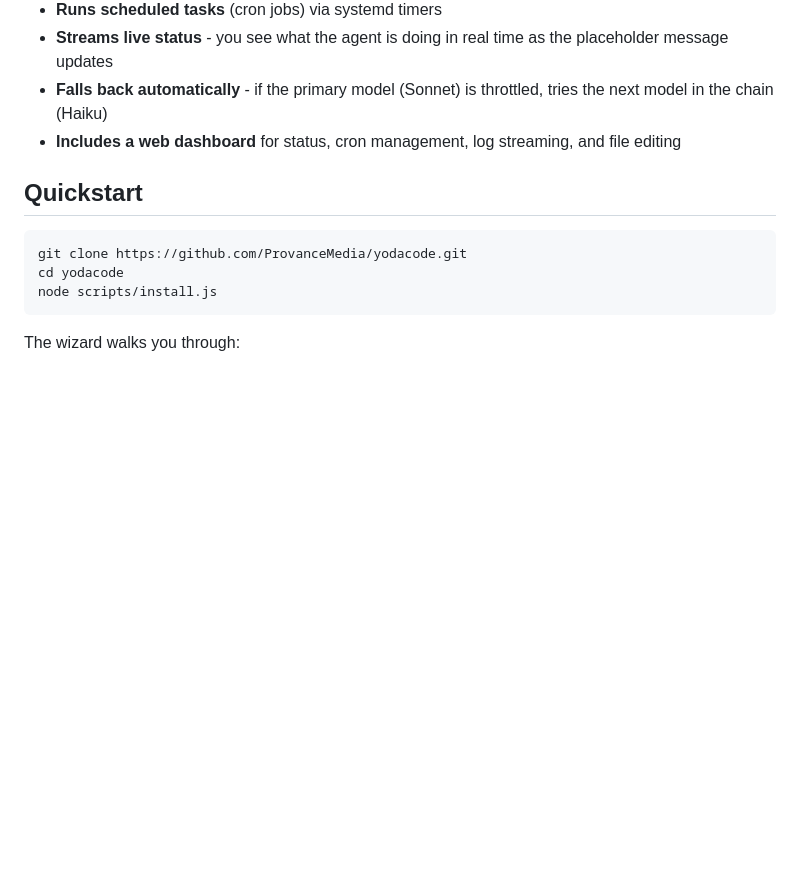
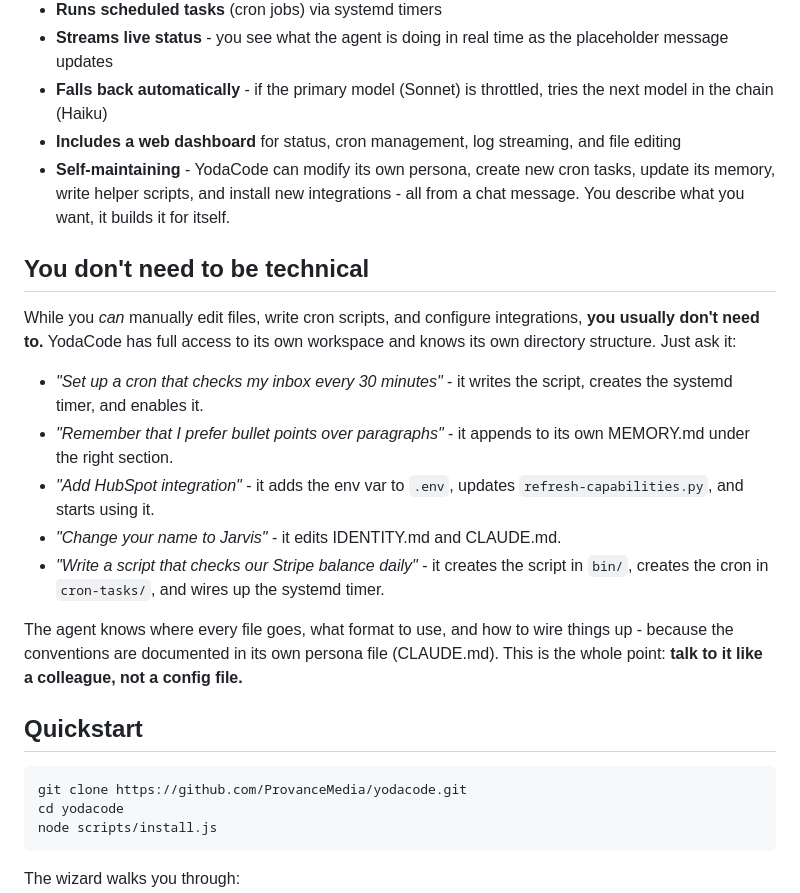
Before and after one commit to ProvanceMedia/yodacode, a Markdown page: README.md, the part around the change. Drawn GitHub-style; blank space fills up the shorter version.

Commit message:
README: highlight self-maintaining capability
The agent can create its own crons, modify its own persona, update its
memory, write scripts, and install integrations - all from a chat message.
Added "You don't need to be technical" section with concrete examples.

Co-Authored-By: Claude Opus 4.6 (1M context) <noreply@anthropic.com>

```diff
--- a/README.md
+++ b/README.md
@@ -18,6 +18,19 @@ YodaCode is a self-hosted personal AI agent that:
 - **Streams live status** - you see what the agent is doing in real time as the placeholder message updates
 - **Falls back automatically** - if the primary model (Sonnet) is throttled, tries the next model in the chain (Haiku)
 - **Includes a web dashboard** for status, cron management, log streaming, and file editing
+- **Self-maintaining** - YodaCode can modify its own persona, create new cron tasks, update its memory, write helper scripts, and install new integrations - all from a chat message. You describe what you want, it builds it for itself.
+
+## You don't need to be technical
+
+While you *can* manually edit files, write cron scripts, and configure integrations, **you usually don't need to.** YodaCode has full access to its own workspace and knows its own directory structure. Just ask it:
+
+- *"Set up a cron that checks my inbox every 30 minutes"* - it writes the script, creates the systemd timer, and enables it.
+- *"Remember that I prefer bullet points over paragraphs"* - it appends to its own MEMORY.md under the right section.
+- *"Add HubSpot integration"* - it adds the env var to `.env`, updates `refresh-capabilities.py`, and starts using it.
+- *"Change your name to Jarvis"* - it edits IDENTITY.md and CLAUDE.md.
+- *"Write a script that checks our Stripe balance daily"* - it creates the script in `bin/`, creates the cron in `cron-tasks/`, and wires up the systemd timer.
+
+The agent knows where every file goes, what format to use, and how to wire things up - because the conventions are documented in its own persona file (CLAUDE.md). This is the whole point: **talk to it like a colleague, not a config file.**
 
 ## Quickstart
 
```
